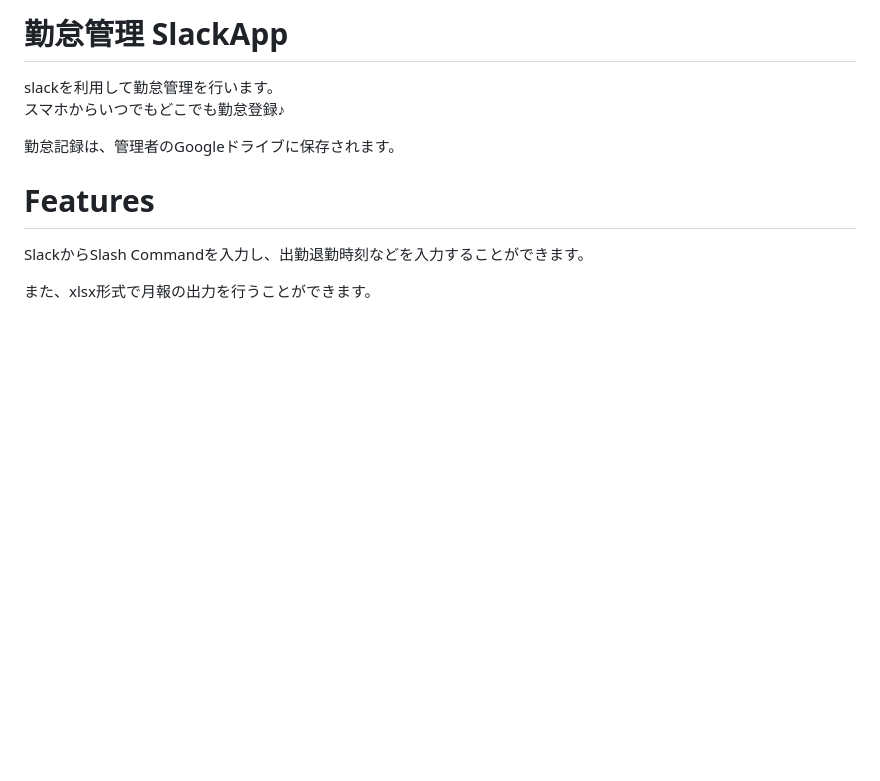
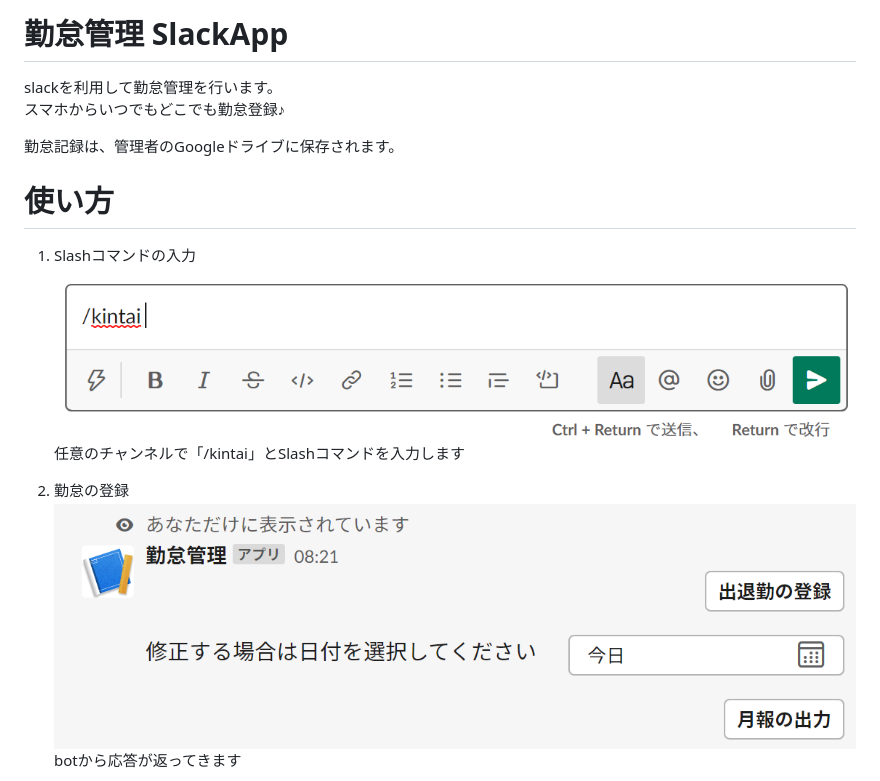
Before and after one commit to HashiSystem/hashi_system, a Markdown page: README.md, the part around the change printed below. GitHub-like rendering; pictures changed too: img/01_slash_cmd.png (added), img/02_slash_cmd.png (added); blank space fills up the shorter version.

```diff
--- a/README.md
+++ b/README.md
@@ -6,9 +6,13 @@ slackを利用して勤怠管理を行います。
 勤怠記録は、管理者のGoogleドライブに保存されます。
 
 
-# Features
+# 使い方
 
-SlackからSlash Commandを入力し、出勤退勤時刻などを入力することができます。
+1. Slashコマンドの入力
+	![Slashコマンド](./img/01_slash_cmd.png)
+	任意のチャンネルで「/kintai」とSlashコマンドを入力します
 
-また、xlsx形式で月報の出力を行うことができます。
+2. 勤怠の登録
+	![勤怠の登録](./img/02_slash_cmd.png)
+	botから応答が返ってきます
 
```
Also changed, not shown: other parts of README.md (+22 -13 lines), img/03_kintai_inp.png (added), img/04_kintai_geppou.png (added), img/05_kintai_geppou.png (added), img/06_kintai_geppou.png (added), 3 other files.
